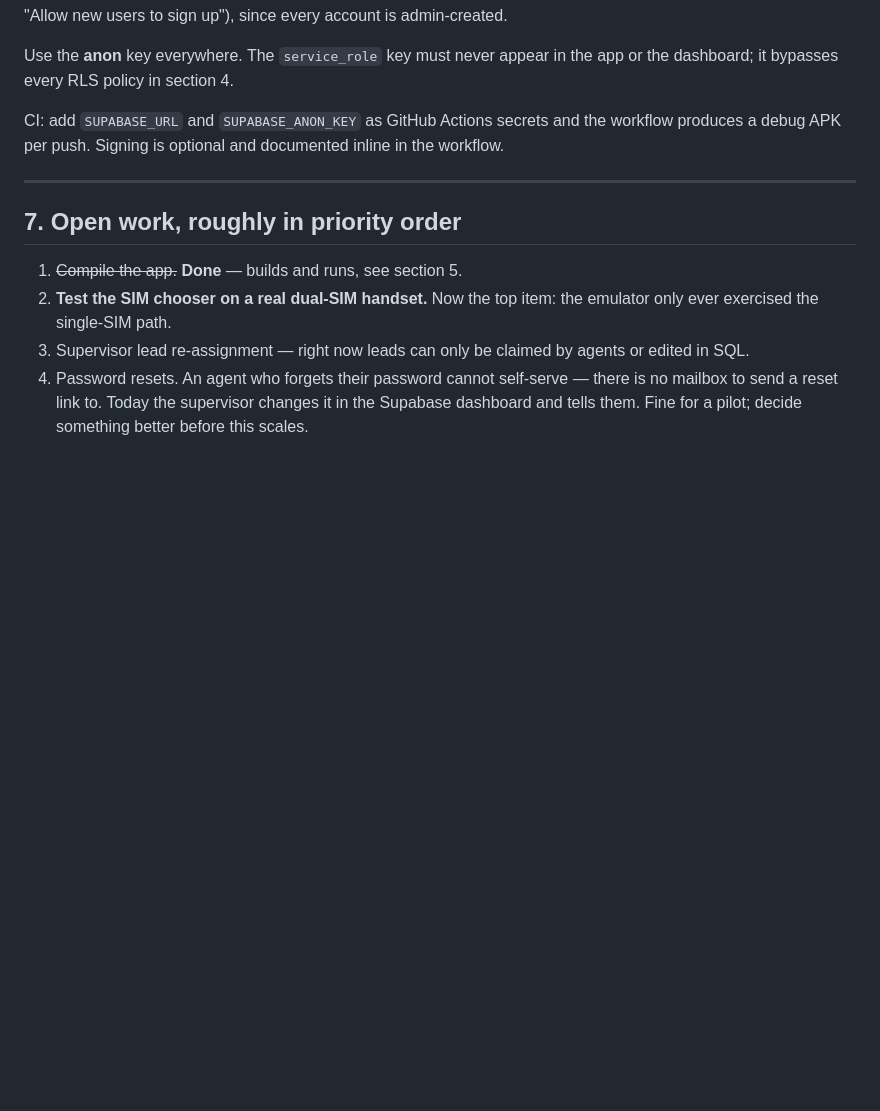
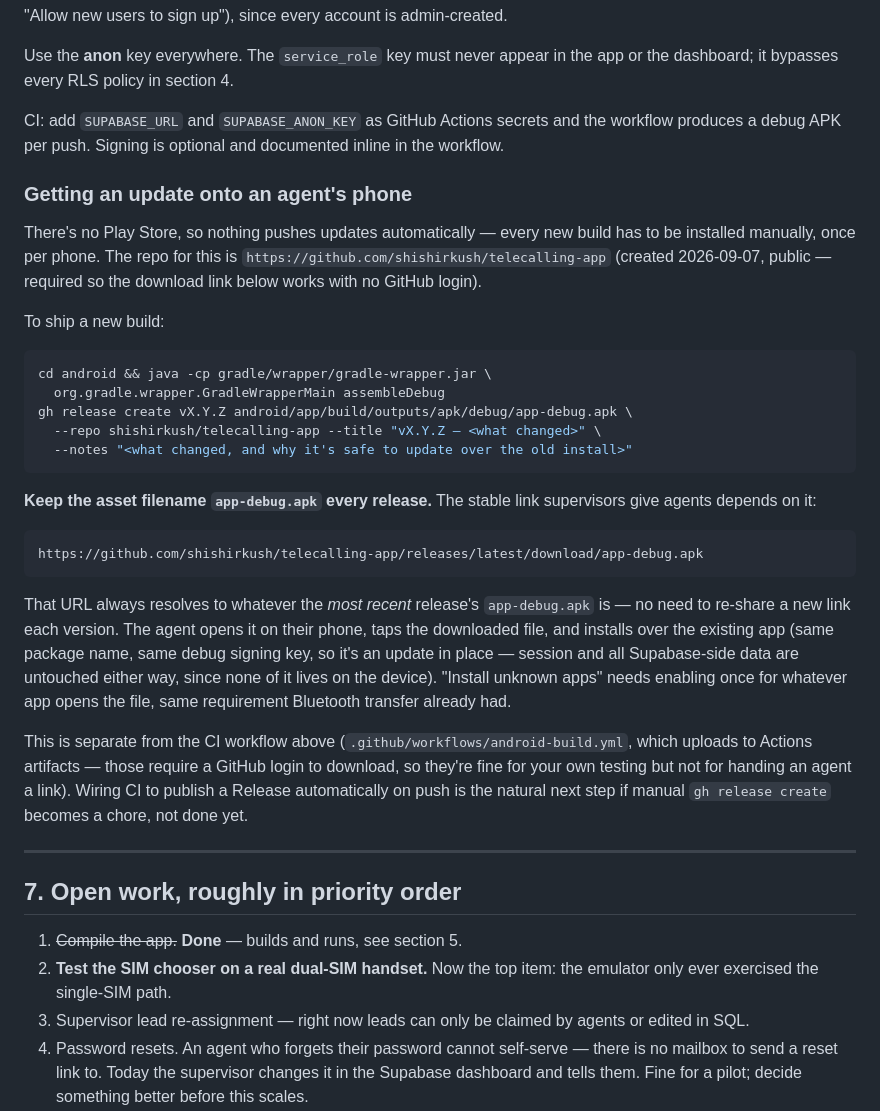
Before and after one commit to shishirkush/telecalling-app, a Markdown page: CLAUDE.md, the part around the change. GitHub-like rendering; blank space fills up the shorter version.

Commit message:
Document the stable-link release process for agent updates
Co-Authored-By: Claude Sonnet 5 <noreply@anthropic.com>

````diff
--- a/CLAUDE.md
+++ b/CLAUDE.md
@@ -415,6 +415,45 @@ CI: add `SUPABASE_URL` and `SUPABASE_ANON_KEY` as GitHub Actions secrets and
 the workflow produces a debug APK per push. Signing is optional and documented
 inline in the workflow.
 
+### Getting an update onto an agent's phone
+
+There's no Play Store, so nothing pushes updates automatically — every new
+build has to be installed manually, once per phone. The repo for this is
+`https://github.com/shishirkush/telecalling-app` (created 2026-09-07, public
+— required so the download link below works with no GitHub login).
+
+To ship a new build:
+
+```bash
+cd android && java -cp gradle/wrapper/gradle-wrapper.jar \
+  org.gradle.wrapper.GradleWrapperMain assembleDebug
+gh release create vX.Y.Z android/app/build/outputs/apk/debug/app-debug.apk \
+  --repo shishirkush/telecalling-app --title "vX.Y.Z — <what changed>" \
+  --notes "<what changed, and why it's safe to update over the old install>"
+```
+
+**Keep the asset filename `app-debug.apk` every release.** The stable link
+supervisors give agents depends on it:
+
+```
+https://github.com/shishirkush/telecalling-app/releases/latest/download/app-debug.apk
+```
+
+That URL always resolves to whatever the *most recent* release's
+`app-debug.apk` is — no need to re-share a new link each version. The agent
+opens it on their phone, taps the downloaded file, and installs over the
+existing app (same package name, same debug signing key, so it's an update
+in place — session and all Supabase-side data are untouched either way,
+since none of it lives on the device). "Install unknown apps" needs enabling
+once for whatever app opens the file, same requirement Bluetooth transfer
+already had.
+
+This is separate from the CI workflow above (`.github/workflows/android-build.yml`,
+which uploads to Actions artifacts — those require a GitHub login to
+download, so they're fine for your own testing but not for handing an agent
+a link). Wiring CI to publish a Release automatically on push is the natural
+next step if manual `gh release create` becomes a chore, not done yet.
+
 ---
 
 ## 7. Open work, roughly in priority order
````
